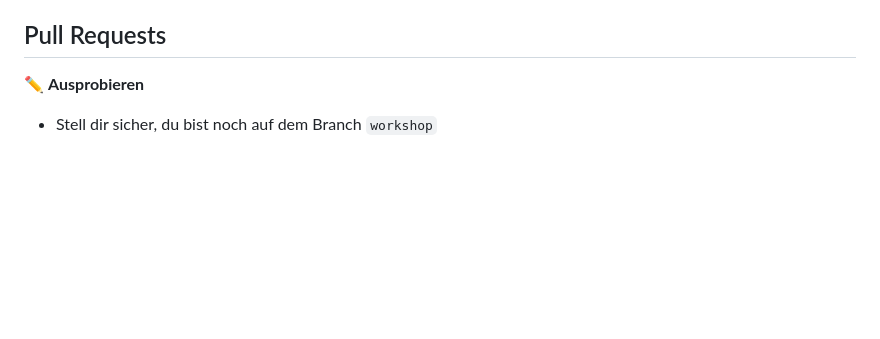
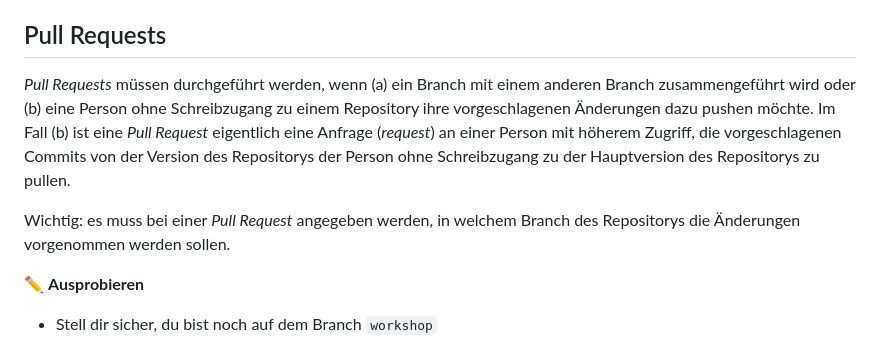
Before and after one commit to bolognalab/tutorial, a Markdown page: README.md, the part around the change. GitHub-like rendering; blank space fills up the shorter version.

```diff
--- a/README.md
+++ b/README.md
@@ -90,6 +90,10 @@ Commits werden nur auf die Version des Repositorys angewandt, an dem die Person
 * Schaue dich die Remote-Version des Repositorys und beobachte, wie die Änderungen von dir und anderen miteinander zusammengeführt wurden.
 
 ## Pull Requests
+_Pull Requests_ müssen durchgeführt werden, wenn (a) ein Branch mit einem anderen Branch zusammengeführt wird oder (b) eine Person ohne Schreibzugang zu einem Repository ihre vorgeschlagenen Änderungen dazu pushen möchte. Im Fall (b) ist eine _Pull Request_ eigentlich eine Anfrage (_request_) an einer Person mit höherem Zugriff, die vorgeschlagenen Commits von der Version des Repositorys der Person ohne Schreibzugang zu der Hauptversion des Repositorys zu pullen.
+
+Wichtig: es muss bei einer _Pull Request_ angegeben werden, in welchem Branch des Repositorys die Änderungen vorgenommen werden sollen.
+
 :pencil2: **Ausprobieren**
 * Stell dir sicher, du bist noch auf dem Branch ``workshop``
 * In Github Desktop, klicke auf: _Current Branch: workshop > New Branch >_ [Name, z.B. _workshop-laura_] _, Create branch based on 'workshop'_.
```
